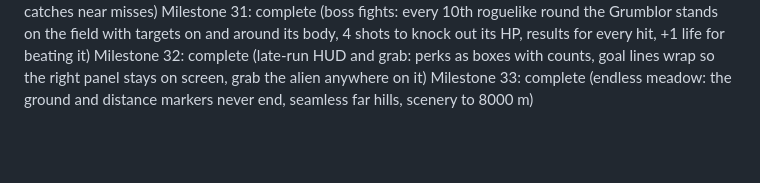
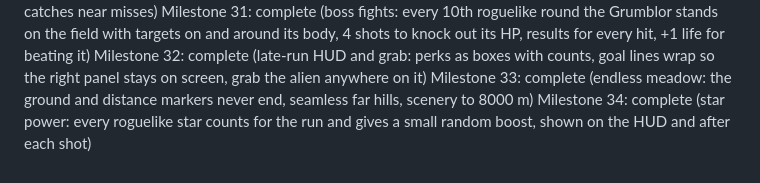
Before and after one commit to brueland/AI-Slingshot-Slop, a Markdown page: docs/PROGRESS.md, the part around the change. Rendered like a GitHub page; blank space fills up the shorter version.

```diff
--- a/docs/PROGRESS.md
+++ b/docs/PROGRESS.md
@@ -35,3 +35,4 @@ Milestone 30: complete (rocket and dips: the rocket fires while Space is held, r
 Milestone 31: complete (boss fights: every 10th roguelike round the Grumblor stands on the field with targets on and around its body, 4 shots to knock out its HP, results for every hit, +1 life for beating it)
 Milestone 32: complete (late-run HUD and grab: perks as boxes with counts, goal lines wrap so the right panel stays on screen, grab the alien anywhere on it)
 Milestone 33: complete (endless meadow: the ground and distance markers never end, seamless far hills, scenery to 8000 m)
+Milestone 34: complete (star power: every roguelike star counts for the run and gives a small random boost, shown on the HUD and after each shot)
```
